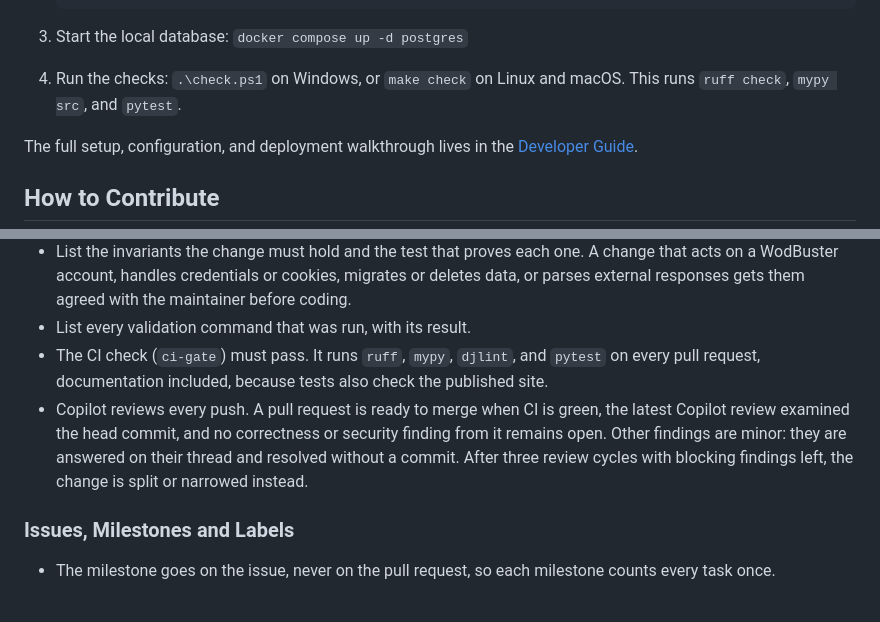
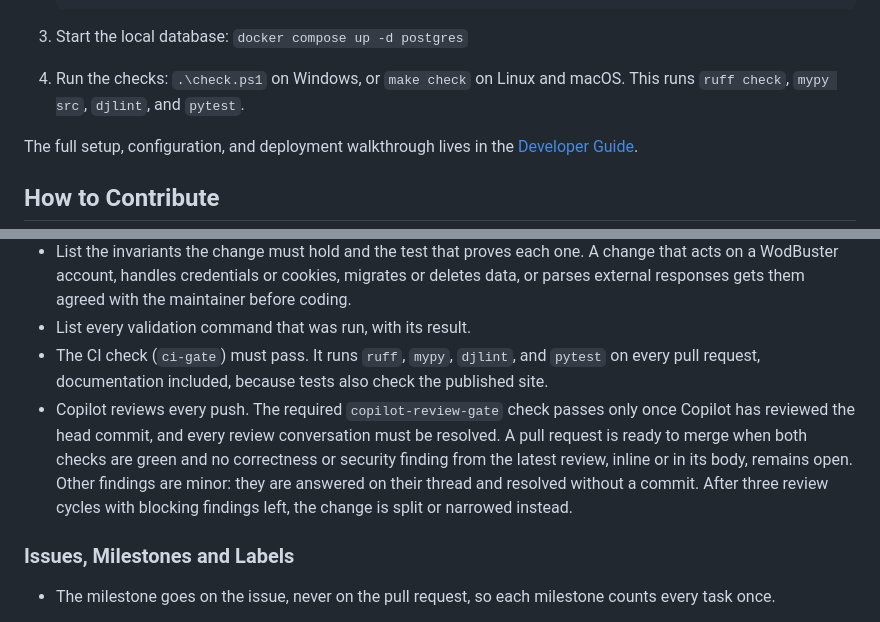
Before and after one commit to jluqueba/wodbuster-booking-scheduler, a Markdown page: CONTRIBUTING.md, 2 parts joined by grey strips. GitHub-like rendering.

````diff
--- a/CONTRIBUTING.md
+++ b/CONTRIBUTING.md
@@ -32,7 +32,7 @@ You need Python 3.12 or newer and Docker Desktop (for the local Postgres contain
    ```
 
 3. Start the local database: `docker compose up -d postgres`
-4. Run the checks: `.\check.ps1` on Windows, or `make check` on Linux and macOS. This runs `ruff check`, `mypy src`, and `pytest`.
+4. Run the checks: `.\check.ps1` on Windows, or `make check` on Linux and macOS. This runs `ruff check`, `mypy src`, `djlint`, and `pytest`.
 
 The full setup, configuration, and deployment walkthrough lives in the [Developer Guide](docs/DEVELOPER_GUIDE.md).
 
@@ -66,7 +66,7 @@ The full process, including how review findings are triaged, is described in [de
 - List the invariants the change must hold and the test that proves each one. A change that acts on a WodBuster account, handles credentials or cookies, migrates or deletes data, or parses external responses gets them agreed with the maintainer before coding.
 - List every validation command that was run, with its result.
 - The CI check (`ci-gate`) must pass. It runs `ruff`, `mypy`, `djlint`, and `pytest` on every pull request, documentation included, because tests also check the published site.
-- Copilot reviews every push. A pull request is ready to merge when CI is green, the latest Copilot review examined the head commit, and no correctness or security finding from it remains open. Other findings are minor: they are answered on their thread and resolved without a commit. After three review cycles with blocking findings left, the change is split or narrowed instead.
+- Copilot reviews every push. The required `copilot-review-gate` check passes only once Copilot has reviewed the head commit, and every review conversation must be resolved. A pull request is ready to merge when both checks are green and no correctness or security finding from the latest review, inline or in its body, remains open. Other findings are minor: they are answered on their thread and resolved without a commit. After three review cycles with blocking findings left, the change is split or narrowed instead.
 
 ### Issues, Milestones and Labels
 
````
Also changed, not shown: .github/docs/development-process.md (+7 -0 lines), 1 other file.
